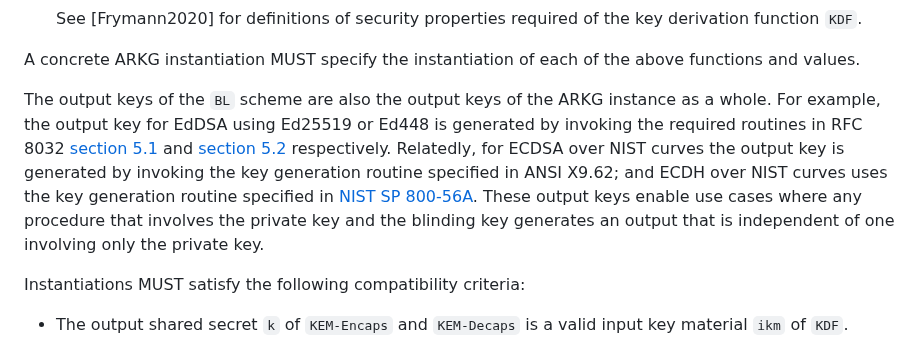
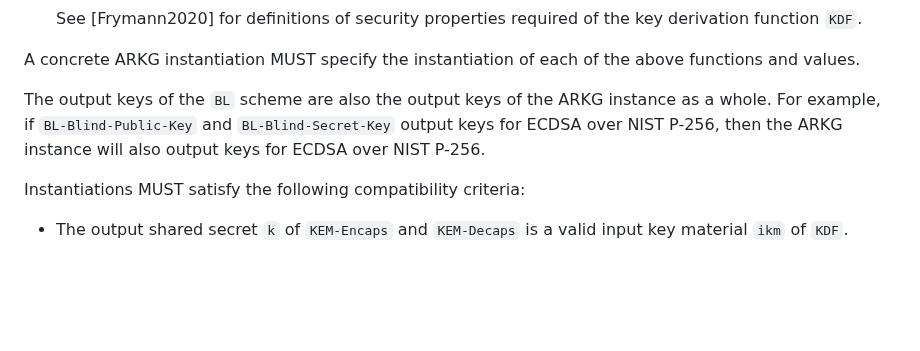
Before and after one commit to Yubico/arkg-rfc, a Markdown page: draft-bradleylundberg-cfrg-arkg.md, the part around the change. GitHub-like rendering; blank space fills up the shorter version.

```diff
--- a/draft-bradleylundberg-cfrg-arkg.md
+++ b/draft-bradleylundberg-cfrg-arkg.md
@@ -330,9 +330,8 @@ A concrete ARKG instantiation MUST specify the instantiation
 of each of the above functions and values.
 
 The output keys of the `BL` scheme are also the output keys of the ARKG instance as a whole.
-For example, the output key for EdDSA using Ed25519 or Ed448 is generated by invoking the required routines in RFC 8032 [section 5.1](https://www.rfc-editor.org/rfc/rfc8032#section-5.1) and [section 5.2](https://www.rfc-editor.org/rfc/rfc8032#section-5.2) respectively. Relatedly, for ECDSA over NIST curves the output key is generated by invoking the key generation routine specified in ANSI X9.62; and ECDH over NIST curves uses the key generation routine specified in [NIST SP 800-56A](https://csrc.nist.gov/pubs/sp/800/56/a/r3/final).
-These output keys enable use cases where any procedure that involves the private key and the blinding key generates an output that is independent of one involving only the private key.
-
+For example, if `BL-Blind-Public-Key` and `BL-Blind-Secret-Key` output keys for ECDSA over NIST P-256,
+then the ARKG instance will also output keys for ECDSA over NIST P-256.
 
 Instantiations MUST satisfy the following compatibility criteria:
 
```
